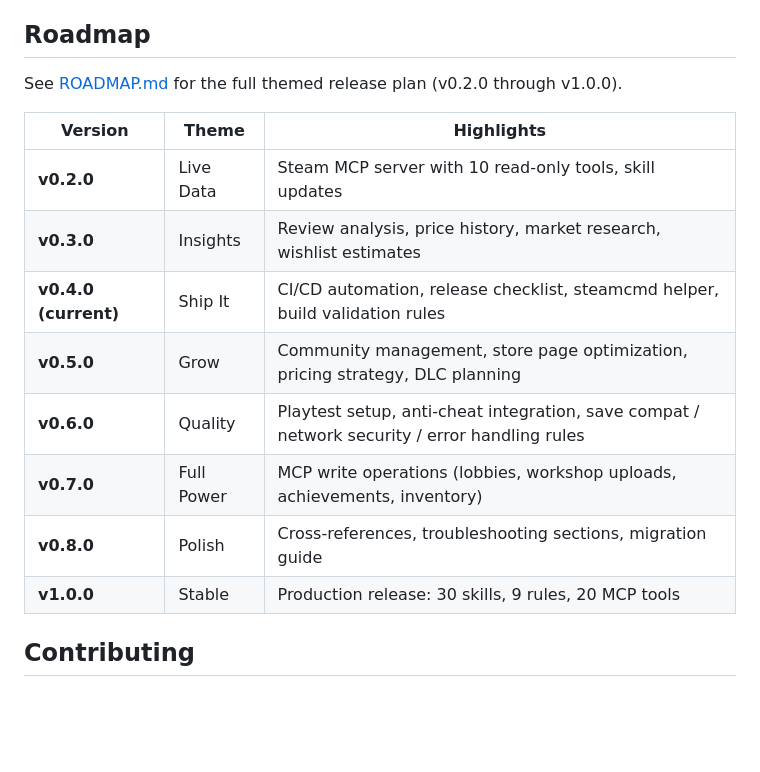
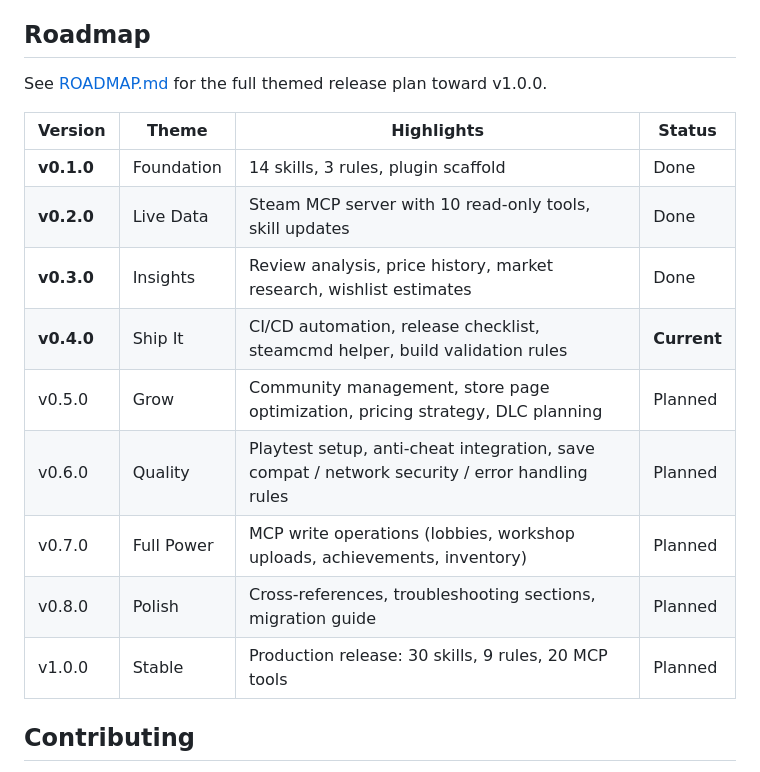
Before and after one commit to TMHSDigital/Steam-Cursor-Plugin, a Markdown page: README.md, the part around the change. Rendered like a GitHub page; blank space fills up the shorter version.

Commit message:
Fix README roadmap: add status column showing completed milestones, include v0.1.0
Made-with: Cursor

```diff
--- a/README.md
+++ b/README.md
@@ -321,18 +321,19 @@ These work immediately without any API key:
 
 ## Roadmap
 
-See [ROADMAP.md](ROADMAP.md) for the full themed release plan (v0.2.0 through v1.0.0).
+See [ROADMAP.md](ROADMAP.md) for the full themed release plan toward v1.0.0.
 
-| Version | Theme | Highlights |
-|---------|-------|------------|
-| **v0.2.0** | Live Data | Steam MCP server with 10 read-only tools, skill updates |
-| **v0.3.0** | Insights | Review analysis, price history, market research, wishlist estimates |
-| **v0.4.0 (current)** | Ship It | CI/CD automation, release checklist, steamcmd helper, build validation rules |
-| **v0.5.0** | Grow | Community management, store page optimization, pricing strategy, DLC planning |
-| **v0.6.0** | Quality | Playtest setup, anti-cheat integration, save compat / network security / error handling rules |
-| **v0.7.0** | Full Power | MCP write operations (lobbies, workshop uploads, achievements, inventory) |
-| **v0.8.0** | Polish | Cross-references, troubleshooting sections, migration guide |
-| **v1.0.0** | Stable | Production release: 30 skills, 9 rules, 20 MCP tools |
+| Version | Theme | Highlights | Status |
+|---------|-------|------------|--------|
+| **v0.1.0** | Foundation | 14 skills, 3 rules, plugin scaffold | Done |
+| **v0.2.0** | Live Data | Steam MCP server with 10 read-only tools, skill updates | Done |
+| **v0.3.0** | Insights | Review analysis, price history, market research, wishlist estimates | Done |
+| **v0.4.0** | Ship It | CI/CD automation, release checklist, steamcmd helper, build validation rules | **Current** |
+| v0.5.0 | Grow | Community management, store page optimization, pricing strategy, DLC planning | Planned |
+| v0.6.0 | Quality | Playtest setup, anti-cheat integration, save compat / network security / error handling rules | Planned |
+| v0.7.0 | Full Power | MCP write operations (lobbies, workshop uploads, achievements, inventory) | Planned |
+| v0.8.0 | Polish | Cross-references, troubleshooting sections, migration guide | Planned |
+| v1.0.0 | Stable | Production release: 30 skills, 9 rules, 20 MCP tools | Planned |
 
 ## Contributing
 
```
